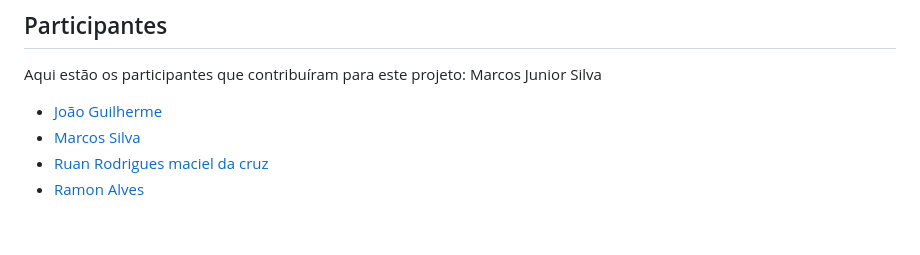
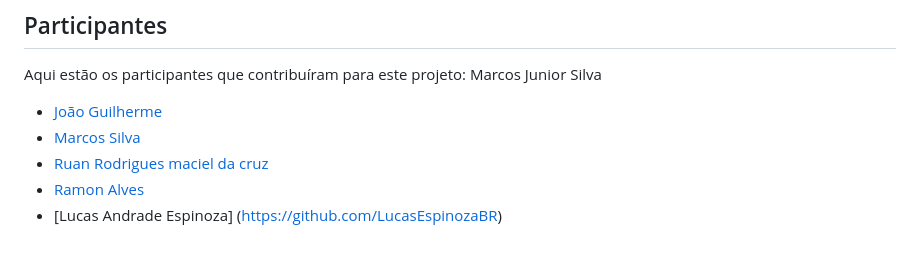
Before and after one commit to RamonVeirone/ed.info-education, a Markdown page: README.md, the part around the change. Rendered like a GitHub page.

```diff
--- a/README.md
+++ b/README.md
@@ -75,3 +75,5 @@ Marcos Junior Silva
 - [Marcos Silva](https://github.com/Marcosrtb)
 - [Ruan Rodrigues maciel da cruz ](https://github.com/RuanSenac)
 - [Ramon Alves](https://github.com/RamonVeirone)
+- [Lucas Andrade Espinoza]
+(https://github.com/LucasEspinozaBR)
```
